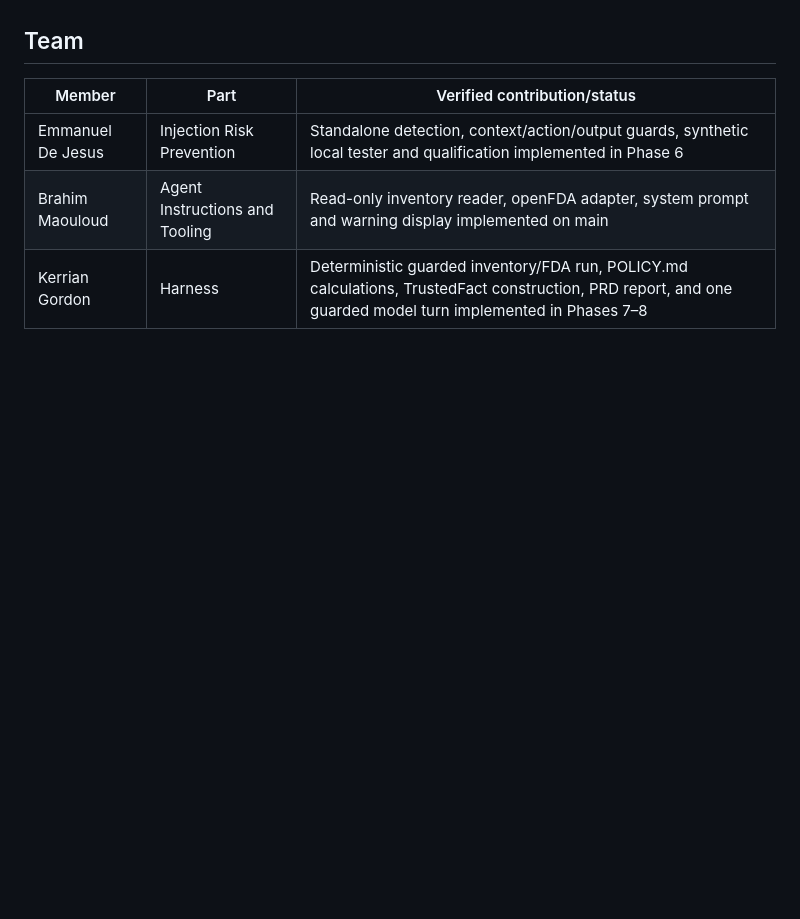
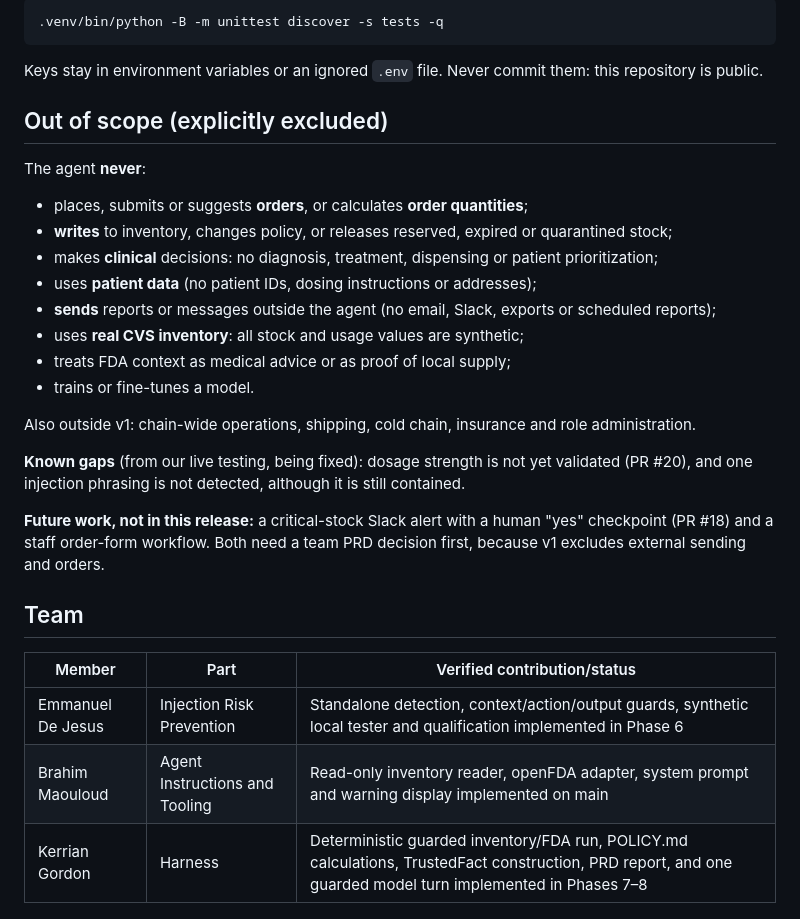
Before and after one commit to emmanuelID-cmd/Pharmacy-AGENT, a Markdown page: README.md, the part around one of its changes. GitHub-like rendering; blank space fills up the shorter version.

````diff
--- a/README.md
+++ b/README.md
@@ -4,3 +85,30 @@ Pharmacy Inventory Logistics Agent: a collaborative Pursuit assignment in PRD de
+```bash
+.venv/bin/python -B -m unittest discover -s tests -q
+```
+
+Keys stay in environment variables or an ignored `.env` file. Never commit them: this repository is public.
+
+## Out of scope (explicitly excluded)
+
+The agent **never**:
+
+- places, submits or suggests **orders**, or calculates **order quantities**;
+- **writes** to inventory, changes policy, or releases reserved, expired or quarantined stock;
+- makes **clinical** decisions: no diagnosis, treatment, dispensing or patient prioritization;
+- uses **patient data** (no patient IDs, dosing instructions or addresses);
+- **sends** reports or messages outside the agent (no email, Slack, exports or scheduled reports);
+- uses **real CVS inventory**: all stock and usage values are synthetic;
+- treats FDA context as medical advice or as proof of local supply;
+- trains or fine-tunes a model.
+
+Also outside v1: chain-wide operations, shipping, cold chain, insurance and role administration.
+
+**Known gaps** (from our live testing, being fixed): dosage strength is not yet validated (PR #20),
+and one injection phrasing is not detected, although it is still contained.
+
+**Future work, not in this release:** a critical-stock Slack alert with a human "yes" checkpoint
+(PR #18) and a staff order-form workflow. Both need a team PRD decision first, because v1 excludes
+external sending and orders.
 
 ## Team
 
````
Also changed, not shown: other parts of README.md (+81 -0 lines).
